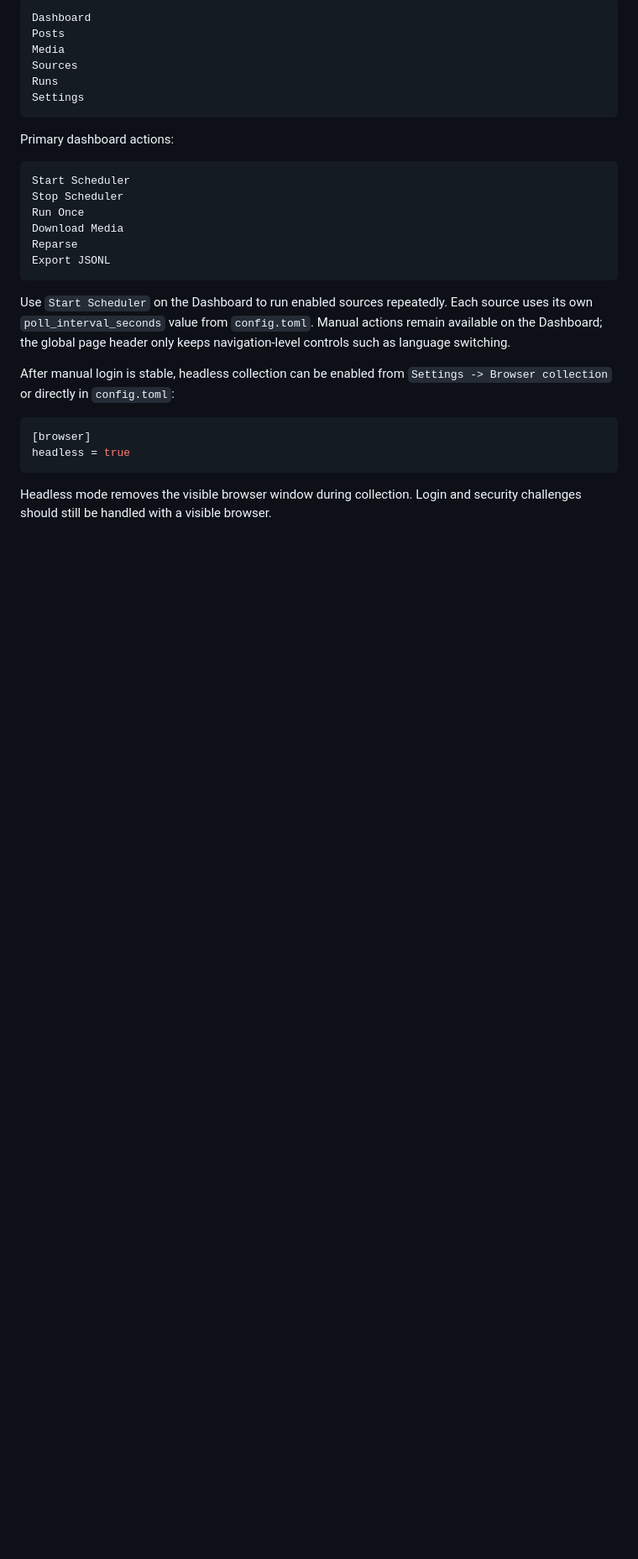
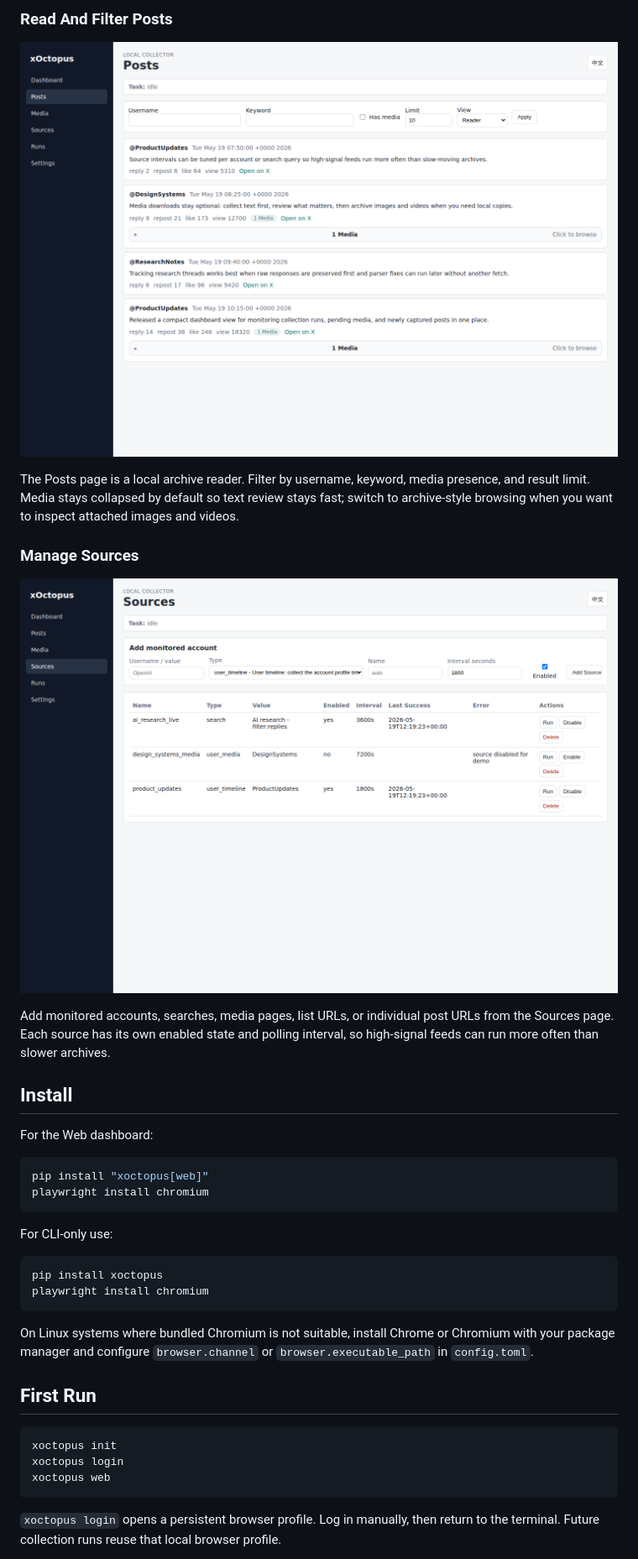
Before and after one commit to CauliBoss/xOctopus, a Markdown page: README.md, the part around the change printed below. Shown: that part at 84% size. Rendered like a GitHub page; pictures changed too: assets/screenshots/posts.png (added), assets/screenshots/sources.png (added); blank space fills up the shorter version.

Commit message:
Release xOctopus 0.2.3 with Web README

````diff
--- a/README.md
+++ b/README.md
@@ -74,37 +45,49 @@ media library as the CLI. It currently includes:
 
-```text
-Dashboard
-Posts
-Media
-Sources
-Runs
-Settings
+### Read And Filter Posts
+
+![xOctopus posts](assets/screenshots/posts.png)
+
+The Posts page is a local archive reader. Filter by username, keyword, media
+presence, and result limit. Media stays collapsed by default so text review
+stays fast; switch to archive-style browsing when you want to inspect attached
+images and videos.
+
+### Manage Sources
+
+![xOctopus sources](assets/screenshots/sources.png)
+
+Add monitored accounts, searches, media pages, list URLs, or individual post
+URLs from the Sources page. Each source has its own enabled state and polling
+interval, so high-signal feeds can run more often than slower archives.
+
+## Install
+
+For the Web dashboard:
+
+```bash
+pip install "xoctopus[web]"
+playwright install chromium
 ```
 
-Primary dashboard actions:
+For CLI-only use:
 
-```text
-Start Scheduler
-Stop Scheduler
-Run Once
-Download Media
-Reparse
-Export JSONL
+```bash
+pip install xoctopus
+playwright install chromium
 ```
 
-Use `Start Scheduler` on the Dashboard to run enabled sources repeatedly. Each
-source uses its own `poll_interval_seconds` value from `config.toml`. Manual
-actions remain available on the Dashboard; the global page header only keeps
-navigation-level controls such as language switching.
+On Linux systems where bundled Chromium is not suitable, install Chrome or
+Chromium with your package manager and configure `browser.channel` or
+`browser.executable_path` in `config.toml`.
 
-After manual login is stable, headless collection can be enabled from
-`Settings -> Browser collection` or directly in `config.toml`:
+## First Run
 
-```toml
-[browser]
-headless = true
+```bash
+xoctopus init
+xoctopus login
+xoctopus web
 ```
 
-Headless mode removes the visible browser window during collection. Login and
-security challenges should still be handled with a visible browser.
+`xoctopus login` opens a persistent browser profile. Log in manually, then
+return to the terminal. Future collection runs reuse that local browser profile.
 
````
Also changed, not shown: other parts of README.md (+79 -92 lines), CHANGELOG.md (+4 -0 lines), assets/screenshots/dashboard.png (added), 2 other files.
